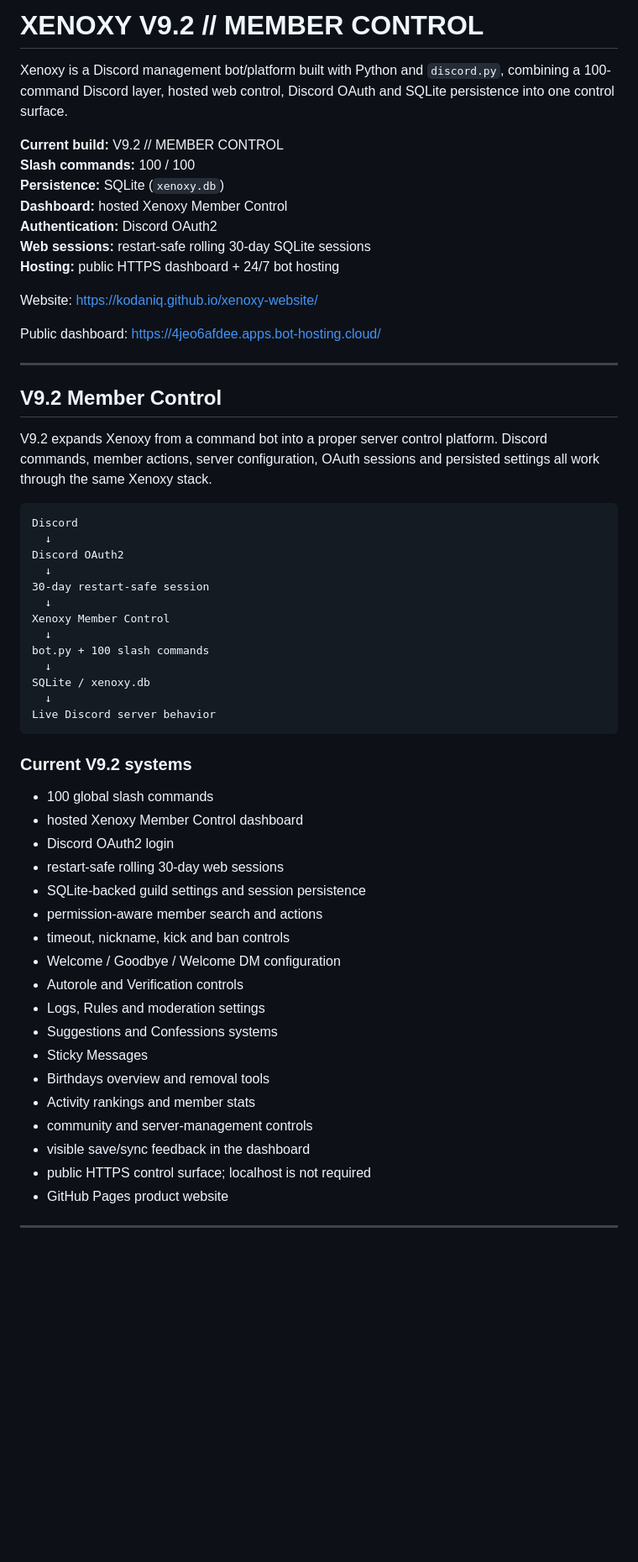
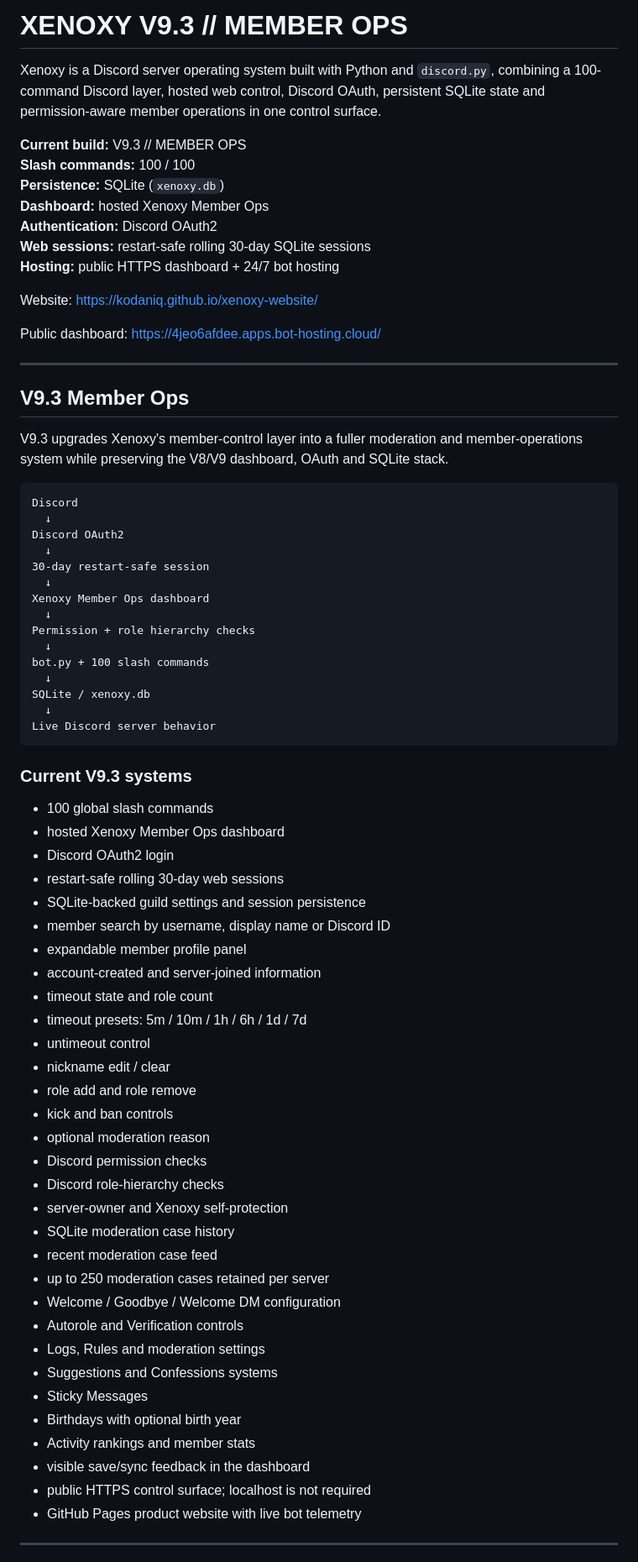
Before and after one commit to kodaniq/xenoxy-website, a Markdown page: README.md, the part around one of its changes. Shown at 84% size. GitHub-like rendering; blank space fills up the shorter version.

Commit message:
Update Xenoxy docs to V9.3 Member Ops

````diff
--- a/README.md
+++ b/README.md
@@ -1,11 +1,11 @@
-# XENOXY V9.2 // MEMBER CONTROL
+# XENOXY V9.3 // MEMBER OPS
 
-Xenoxy is a Discord management bot/platform built with Python and `discord.py`, combining a 100-command Discord layer, hosted web control, Discord OAuth and SQLite persistence into one control surface.
+Xenoxy is a Discord server operating system built with Python and `discord.py`, combining a 100-command Discord layer, hosted web control, Discord OAuth, persistent SQLite state and permission-aware member operations in one control surface.
 
-**Current build:** V9.2 // MEMBER CONTROL
+**Current build:** V9.3 // MEMBER OPS
 **Slash commands:** 100 / 100
 **Persistence:** SQLite (`xenoxy.db`)
-**Dashboard:** hosted Xenoxy Member Control
+**Dashboard:** hosted Xenoxy Member Ops
 **Authentication:** Discord OAuth2
 **Web sessions:** restart-safe rolling 30-day SQLite sessions
 **Hosting:** public HTTPS dashboard + 24/7 bot hosting
@@ -16,9 +16,9 @@ Public dashboard: https://4jeo6afdee.apps.bot-hosting.cloud/
 
 ---
 
-## V9.2 Member Control
+## V9.3 Member Ops
 
-V9.2 expands Xenoxy from a command bot into a proper server control platform. Discord commands, member actions, server configuration, OAuth sessions and persisted settings all work through the same Xenoxy stack.
+V9.3 upgrades Xenoxy's member-control layer into a fuller moderation and member-operations system while preserving the V8/V9 dashboard, OAuth and SQLite stack.
 
 ```text
 Discord
@@ -27,7 +27,9 @@ Discord OAuth2
   ↓
 30-day restart-safe session
   ↓
-Xenoxy Member Control
+Xenoxy Member Ops dashboard
+  ↓
+Permission + role hierarchy checks
   ↓
 bot.py + 100 slash commands
   ↓
@@ -36,26 +38,39 @@ SQLite / xenoxy.db
 Live Discord server behavior
 ```
 
-### Current V9.2 systems
+### Current V9.3 systems
 
 - 100 global slash commands
-- hosted Xenoxy Member Control dashboard
+- hosted Xenoxy Member Ops dashboard
 - Discord OAuth2 login
 - restart-safe rolling 30-day web sessions
 - SQLite-backed guild settings and session persistence
-- permission-aware member search and actions
-- timeout, nickname, kick and ban controls
+- member search by username, display name or Discord ID
+- expandable member profile panel
+- account-created and server-joined information
+- timeout state and role count
+- timeout presets: 5m / 10m / 1h / 6h / 1d / 7d
+- untimeout control
+- nickname edit / clear
+- role add and role remove
+- kick and ban controls
+- optional moderation reason
+- Discord permission checks
+- Discord role-hierarchy checks
+- server-owner and Xenoxy self-protection
+- SQLite moderation case history
+- recent moderation case feed
+- up to 250 moderation cases retained per server
 - Welcome / Goodbye / Welcome DM configuration
 - Autorole and Verification controls
 - Logs, Rules and moderation settings
 - Suggestions and Confessions systems
 - Sticky Messages
-- Birthdays overview and removal tools
+- Birthdays with optional birth year
 - Activity rankings and member stats
-- community and server-management controls
 - visible save/sync feedback in the dashboard
 - public HTTPS control surface; localhost is not required
-- GitHub Pages product website
+- GitHub Pages product website with live bot telemetry
 
 ---
 
````
Also changed, not shown: other parts of README.md (+41 -27 lines).
